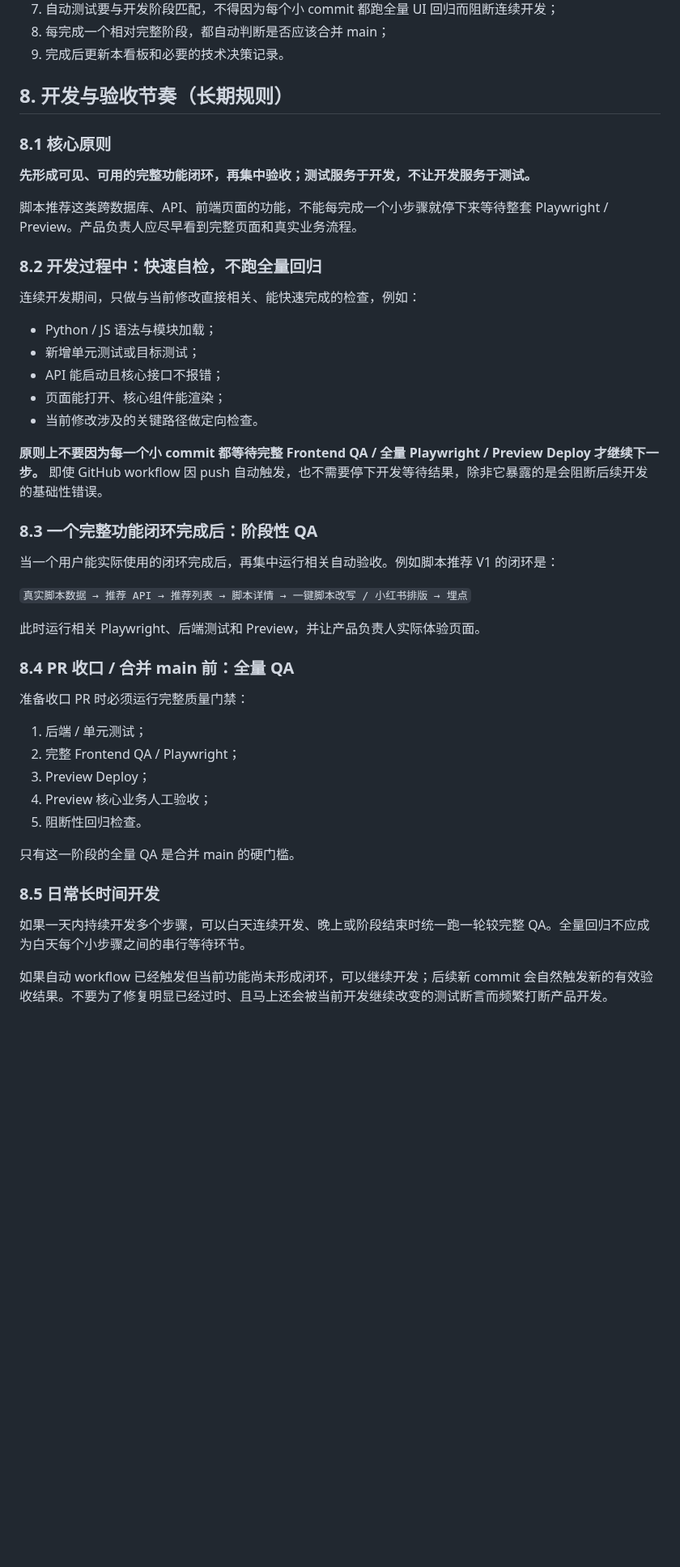
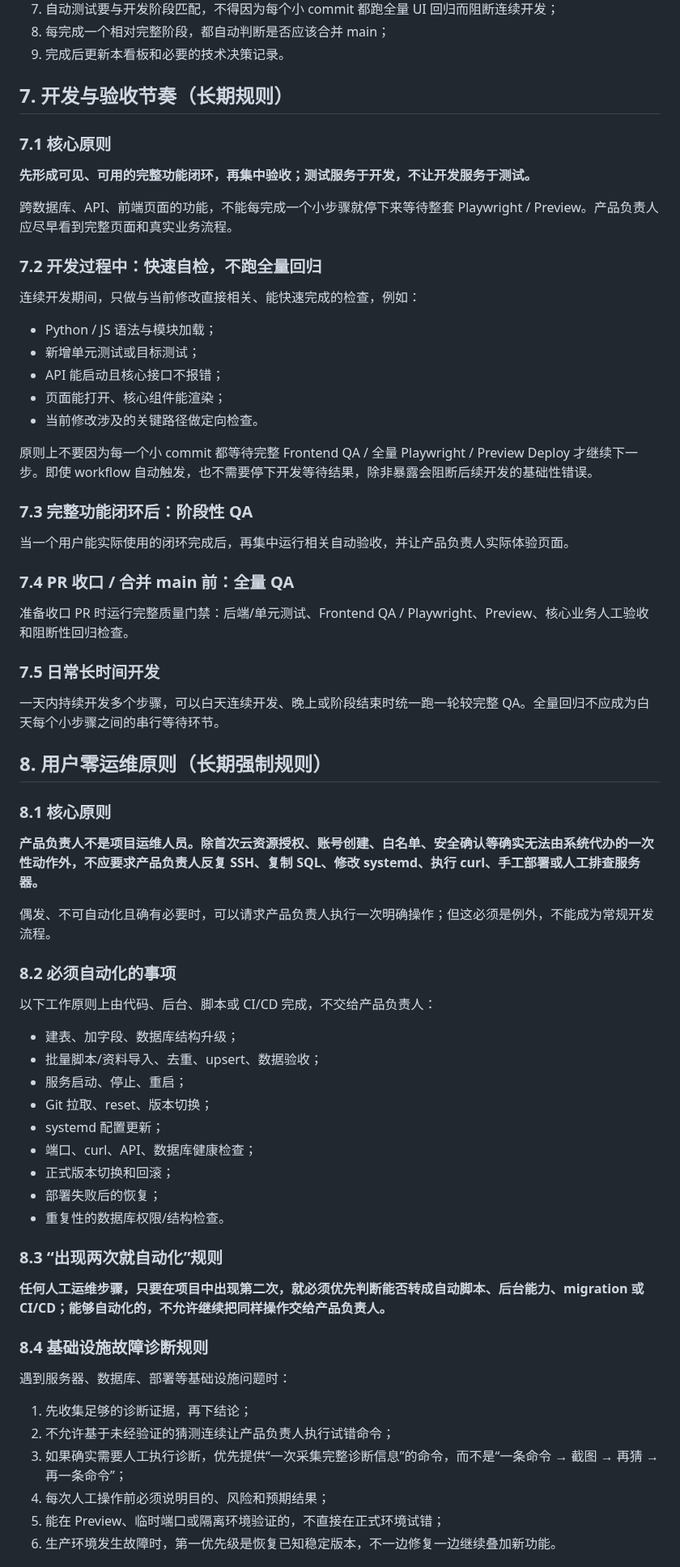
Before and after one commit to Yugongbiji/AIA-Auto-IP, a Markdown page: docs/项目管理/当前任务看板.md, the part around one of its changes. Shown at 81% size. Drawn GitHub-style; blank space fills up the shorter version.

```diff
--- a/docs/项目管理/当前任务看板.md
+++ b/docs/项目管理/当前任务看板.md
@@ -124,15 +103,15 @@
 8. 每完成一个相对完整阶段，都自动判断是否应该合并 main；
 9. 完成后更新本看板和必要的技术决策记录。
 
-## 8. 开发与验收节奏（长期规则）
+## 7. 开发与验收节奏（长期规则）
 
-### 8.1 核心原则
+### 7.1 核心原则
 
 **先形成可见、可用的完整功能闭环，再集中验收；测试服务于开发，不让开发服务于测试。**
 
-脚本推荐这类跨数据库、API、前端页面的功能，不能每完成一个小步骤就停下来等待整套 Playwright / Preview。产品负责人应尽早看到完整页面和真实业务流程。
+跨数据库、API、前端页面的功能，不能每完成一个小步骤就停下来等待整套 Playwright / Preview。产品负责人应尽早看到完整页面和真实业务流程。
 
-### 8.2 开发过程中：快速自检，不跑全量回归
+### 7.2 开发过程中：快速自检，不跑全量回归
 
 连续开发期间，只做与当前修改直接相关、能快速完成的检查，例如：
 
@@ -142,30 +121,54 @@
 - 页面能打开、核心组件能渲染；
 - 当前修改涉及的关键路径做定向检查。
 
-**原则上不要因为每一个小 commit 都等待完整 Frontend QA / 全量 Playwright / Preview Deploy 才继续下一步。** 即使 GitHub workflow 因 push 自动触发，也不需要停下开发等待结果，除非它暴露的是会阻断后续开发的基础性错误。
+原则上不要因为每一个小 commit 都等待完整 Frontend QA / 全量 Playwright / Preview Deploy 才继续下一步。即使 workflow 自动触发，也不需要停下开发等待结果，除非暴露会阻断后续开发的基础性错误。
 
-### 8.3 一个完整功能闭环完成后：阶段性 QA
+### 7.3 完整功能闭环后：阶段性 QA
 
-当一个用户能实际使用的闭环完成后，再集中运行相关自动验收。例如脚本推荐 V1 的闭环是：
+当一个用户能实际使用的闭环完成后，再集中运行相关自动验收，并让产品负责人实际体验页面。
 
-`真实脚本数据 → 推荐 API → 推荐列表 → 脚本详情 → 一键脚本改写 / 小红书排版 → 埋点`
+### 7.4 PR 收口 / 合并 main 前：全量 QA
 
-此时运行相关 Playwright、后端测试和 Preview，并让产品负责人实际体验页面。
+准备收口 PR 时运行完整质量门禁：后端/单元测试、Frontend QA / Playwright、Preview、核心业务人工验收和阻断性回归检查。
 
-### 8.4 PR 收口 / 合并 main 前：全量 QA
+### 7.5 日常长时间开发
 
-准备收口 PR 时必须运行完整质量门禁：
+一天内持续开发多个步骤，可以白天连续开发、晚上或阶段结束时统一跑一轮较完整 QA。全量回归不应成为白天每个小步骤之间的串行等待环节。
 
-1. 后端 / 单元测试；
-2. 完整 Frontend QA / Playwright；
-3. Preview Deploy；
-4. Preview 核心业务人工验收；
-5. 阻断性回归检查。
+## 8. 用户零运维原则（长期强制规则）
 
-只有这一阶段的全量 QA 是合并 main 的硬门槛。
+### 8.1 核心原则
 
-### 8.5 日常长时间开发
+**产品负责人不是项目运维人员。除首次云资源授权、账号创建、白名单、安全确认等确实无法由系统代办的一次性动作外，不应要求产品负责人反复 SSH、复制 SQL、修改 systemd、执行 curl、手工部署或人工排查服务器。**
 
-如果一天内持续开发多个步骤，可以白天连续开发、晚上或阶段结束时统一跑一轮较完整 QA。全量回归不应成为白天每个小步骤之间的串行等待环节。
+偶发、不可自动化且确有必要时，可以请求产品负责人执行一次明确操作；但这必须是例外，不能成为常规开发流程。
 
-如果自动 workflow 已经触发但当前功能尚未形成闭环，可以继续开发；后续新 commit 会自然触发新的有效验收结果。不要为了修复明显已经过时、且马上还会被当前开发继续改变的测试断言而频繁打断产品开发。
+### 8.2 必须自动化的事项
+
+以下工作原则上由代码、后台、脚本或 CI/CD 完成，不交给产品负责人：
+
+- 建表、加字段、数据库结构升级；
+- 批量脚本/资料导入、去重、upsert、数据验收；
+- 服务启动、停止、重启；
+- Git 拉取、reset、版本切换；
+- systemd 配置更新；
+- 端口、curl、API、数据库健康检查；
+- 正式版本切换和回滚；
+- 部署失败后的恢复；
+- 重复性的数据库权限/结构检查。
+
+### 8.3 “出现两次就自动化”规则
+
+**任何人工运维步骤，只要在项目中出现第二次，就必须优先判断能否转成自动脚本、后台能力、migration 或 CI/CD；能够自动化的，不允许继续把同样操作交给产品负责人。**
+
+### 8.4 基础设施故障诊断规则
+
+遇到服务器、数据库、部署等基础设施问题时：
+
+1. 先收集足够的诊断证据，再下结论；
+2. 不允许基于未经验证的猜测连续让产品负责人执行试错命令；
+3. 如果确实需要人工执行诊断，优先提供“一次采集完整诊断信息”的命令，而不是“一条命令 → 截图 → 再猜 → 再一条命令”；
+4. 每次人工操作前必须说明目的、风险和预期结果；
+5. 能在 Preview、临时端口或隔离环境验证的，不直接在正式环境试错；
+6. 生产环境发生故障时，第一优先级是恢复已知稳定版本，不一边修复一边继续叠加新功能。
+
```
Also changed, not shown: other parts of docs/项目管理/当前任务看板.md (+60 -62 lines).
